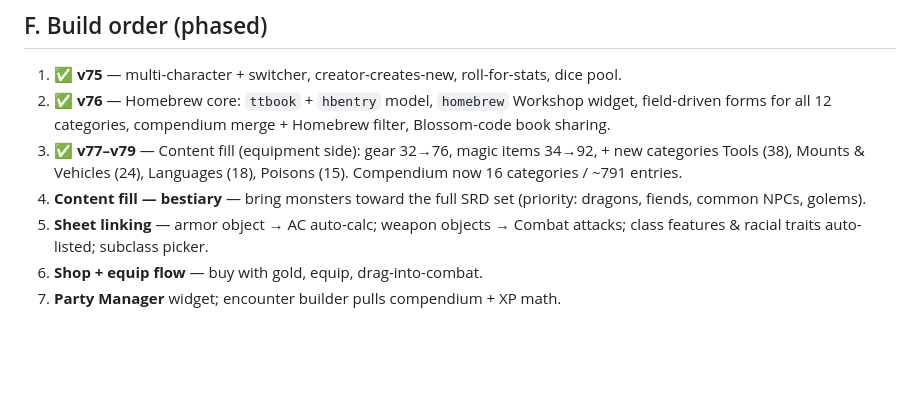
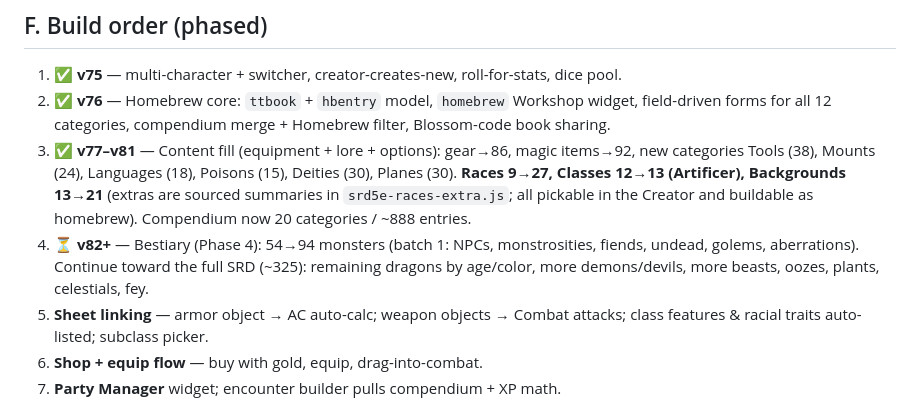
Before and after one commit to Simonatofficial/The-Blossom, a Markdown page: docs/14-tabletop-overhaul.md, the part around the change. Rendered like a GitHub page; blank space fills up the shorter version.

Commit message:
docs(14): mark Phase 3 complete, races/classes/backgrounds + Phase 4 start

```diff
--- a/docs/14-tabletop-overhaul.md
+++ b/docs/14-tabletop-overhaul.md
@@ -120,8 +120,8 @@ widgets. Status: ✅ done · ◻ planned.
 
 1. ✅ **v75** — multi-character + switcher, creator-creates-new, roll-for-stats, dice pool.
 2. ✅ **v76** — Homebrew core: `ttbook` + `hbentry` model, `homebrew` Workshop widget, field-driven forms for all 12 categories, compendium merge + Homebrew filter, Blossom-code book sharing.
-3. ✅ **v77–v79** — Content fill (equipment side): gear 32→76, magic items 34→92, + new categories Tools (38), Mounts & Vehicles (24), Languages (18), Poisons (15). Compendium now 16 categories / ~791 entries.
-4. **Content fill — bestiary** — bring monsters toward the full SRD set (priority: dragons, fiends, common NPCs, golems).
+3. ✅ **v77–v81** — Content fill (equipment + lore + options): gear→86, magic items→92, new categories Tools (38), Mounts (24), Languages (18), Poisons (15), Deities (30), Planes (30). **Races 9→27, Classes 12→13 (Artificer), Backgrounds 13→21** (extras are sourced summaries in `srd5e-races-extra.js`; all pickable in the Creator and buildable as homebrew). Compendium now 20 categories / ~888 entries.
+4. ⏳ **v82+** — Bestiary (Phase 4): 54→94 monsters (batch 1: NPCs, monstrosities, fiends, undead, golems, aberrations). Continue toward the full SRD (~325): remaining dragons by age/color, more demons/devils, more beasts, oozes, plants, celestials, fey.
 5. **Sheet linking** — armor object → AC auto-calc; weapon objects → Combat attacks; class features & racial traits auto-listed; subclass picker.
 6. **Shop + equip flow** — buy with gold, equip, drag-into-combat.
 7. **Party Manager** widget; encounter builder pulls compendium + XP math.
```
